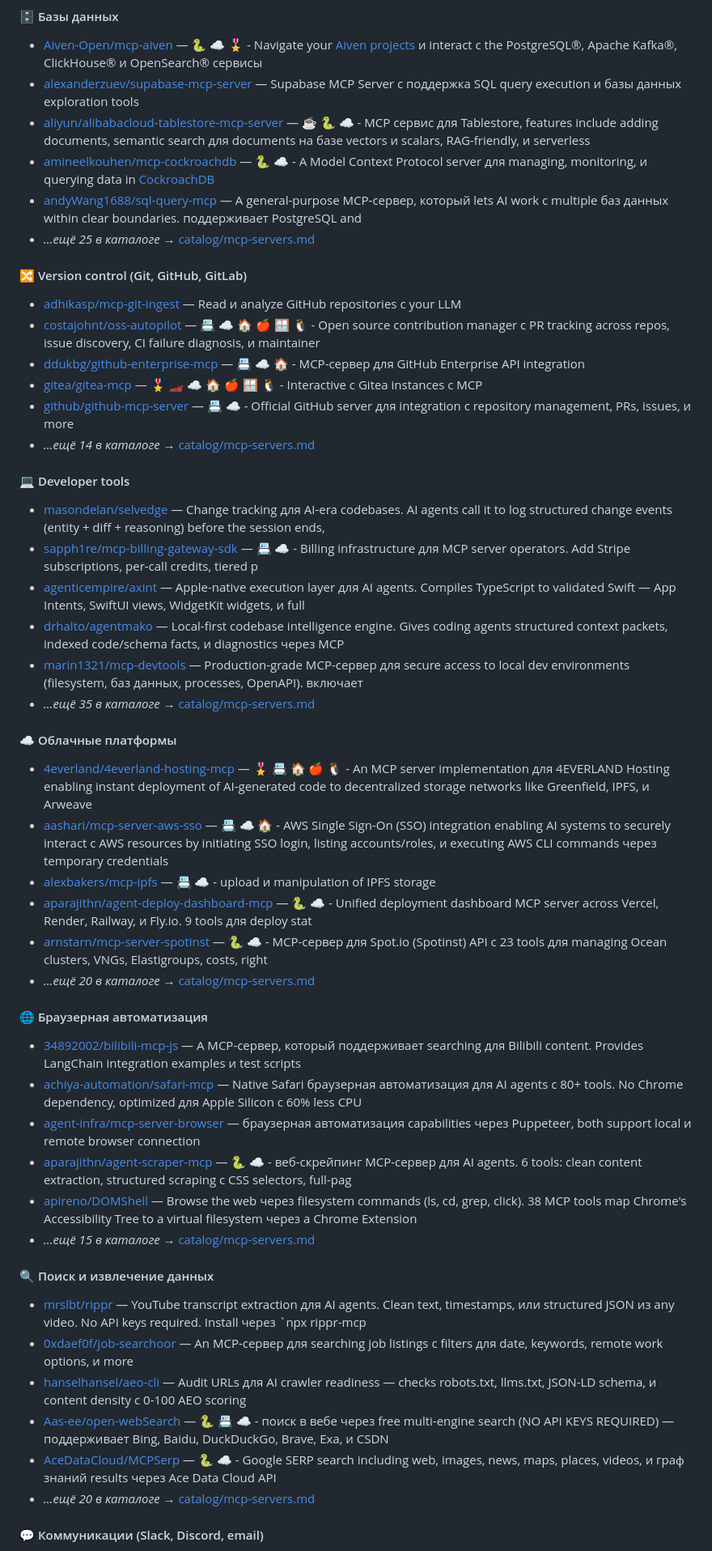
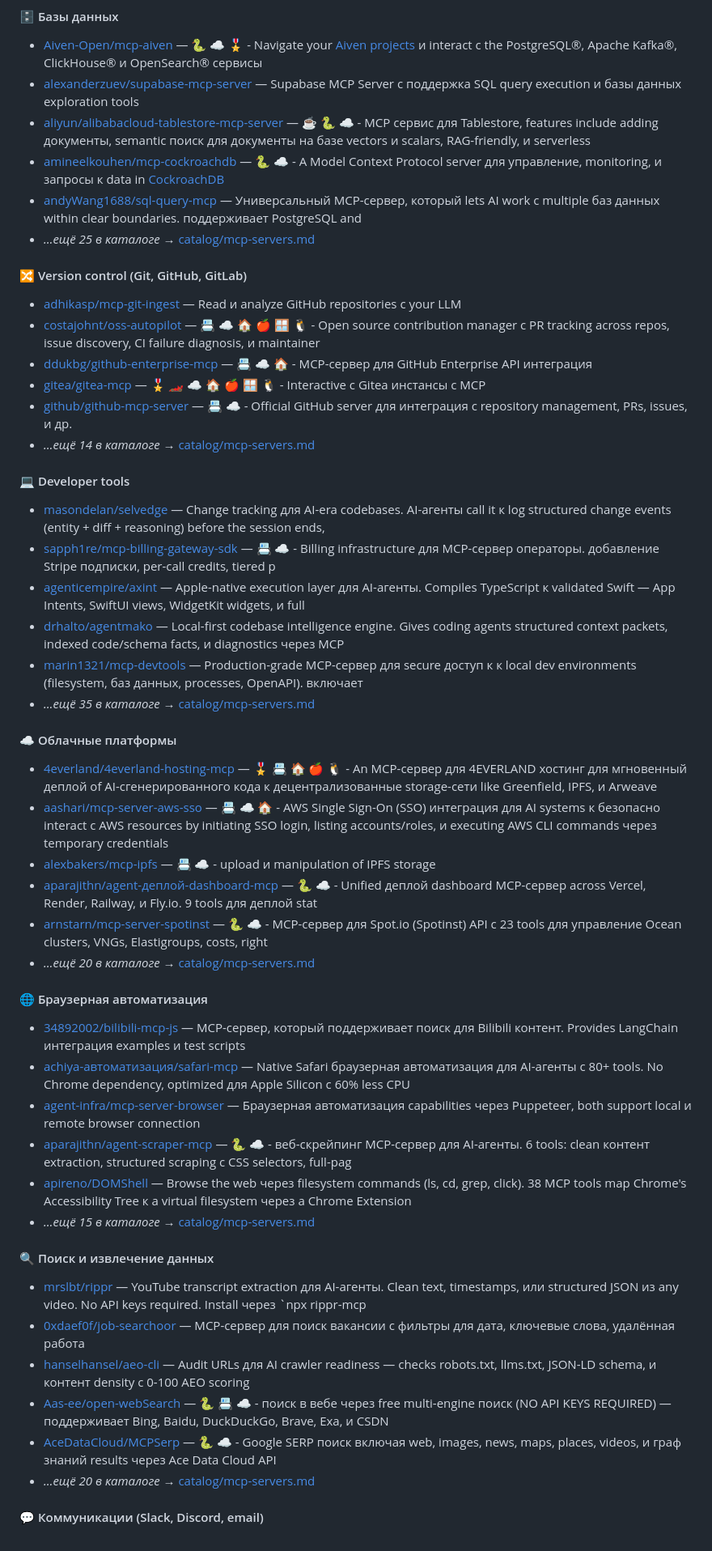
Before and after one commit to sfrangulov/claude-code-handbook-ru, a Markdown page: README.md, the part around one of its changes. Shown at 81% size. GitHub-like rendering.

Commit message:
README: deep russification pass — 19 pure EN -> 3, full MCP-сервер translation, articles/connectives translated

```diff
--- a/README.md
+++ b/README.md
@@ -430,49 +430,49 @@ Hooks — shell-команды (или HTTP/MCP/prompt-агенты), котор
 
 - [Aiven-Open/mcp-aiven](https://github.com/Aiven-Open/mcp-aiven) — 🐍 ☁️ 🎖️ - Navigate your [Aiven projects](https://go.aiven.io/mcp-server) и interact с the PostgreSQL®, Apache Kafka®, ClickHouse® и OpenSearch® сервисы
 - [alexanderzuev/supabase-mcp-server](https://github.com/alexander-zuev/supabase-mcp-server) — Supabase MCP Server с поддержка SQL query execution и базы данных exploration tools
-- [aliyun/alibabacloud-tablestore-mcp-server](https://github.com/aliyun/alibabacloud-tablestore-mcp-server) — ☕ 🐍 ☁️ - MCP сервис для Tablestore, features include adding documents, semantic search для documents на базе vectors и scalars, RAG-friendly, и serverless
-- [amineelkouhen/mcp-cockroachdb](https://github.com/amineelkouhen/mcp-cockroachdb) — 🐍 ☁️ - A Model Context Protocol server для managing, monitoring, и querying data in [CockroachDB](https://cockroachlabs.com)
-- [andyWang1688/sql-query-mcp](https://github.com/andyWang1688/sql-query-mcp) — A general-purpose MCP-сервер, который lets AI work с multiple баз данных within clear boundaries. поддерживает PostgreSQL and
+- [aliyun/alibabacloud-tablestore-mcp-server](https://github.com/aliyun/alibabacloud-tablestore-mcp-server) — ☕ 🐍 ☁️ - MCP сервис для Tablestore, features include adding документы, semantic поиск для документы на базе vectors и scalars, RAG-friendly, и serverless
+- [amineelkouhen/mcp-cockroachdb](https://github.com/amineelkouhen/mcp-cockroachdb) — 🐍 ☁️ - A Model Context Protocol server для управление, monitoring, и запросы к data in [CockroachDB](https://cockroachlabs.com)
+- [andyWang1688/sql-query-mcp](https://github.com/andyWang1688/sql-query-mcp) — Универсальный MCP-сервер, который lets AI work с multiple баз данных within clear boundaries. поддерживает PostgreSQL and
 - *…ещё 25 в каталоге →* [catalog/mcp-servers.md](./catalog/mcp-servers.md)
 #### 🔀 Version control (Git, GitHub, GitLab)
 
 - [adhikasp/mcp-git-ingest](https://github.com/adhikasp/mcp-git-ingest) — Read и analyze GitHub repositories с your LLM
 - [costajohnt/oss-autopilot](https://github.com/costajohnt/oss-autopilot) — 📇 ☁️ 🏠 🍎 🪟 🐧 - Open source contribution manager с PR tracking across repos, issue discovery, CI failure diagnosis, и maintainer
-- [ddukbg/github-enterprise-mcp](https://github.com/ddukbg/github-enterprise-mcp) — 📇 ☁️ 🏠 - MCP-сервер для GitHub Enterprise API integration
-- [gitea/gitea-mcp](https://gitea.com/gitea/gitea-mcp) — 🎖️ 🏎️ ☁️ 🏠 🍎 🪟 🐧 - Interactive с Gitea instances с MCP
-- [github/github-mcp-server](https://github.com/github/github-mcp-server) — 📇 ☁️ - Official GitHub server для integration с repository management, PRs, issues, и more
+- [ddukbg/github-enterprise-mcp](https://github.com/ddukbg/github-enterprise-mcp) — 📇 ☁️ 🏠 - MCP-сервер для GitHub Enterprise API интеграция
+- [gitea/gitea-mcp](https://gitea.com/gitea/gitea-mcp) — 🎖️ 🏎️ ☁️ 🏠 🍎 🪟 🐧 - Interactive с Gitea инстансы с MCP
+- [github/github-mcp-server](https://github.com/github/github-mcp-server) — 📇 ☁️ - Official GitHub server для интеграция с repository management, PRs, issues, и др.
 - *…ещё 14 в каталоге →* [catalog/mcp-servers.md](./catalog/mcp-servers.md)
 #### 💻 Developer tools
 
-- [masondelan/selvedge](https://github.com/masondelan/selvedge) — Change tracking для AI-era codebases. AI agents call it to log structured change events (entity + diff + reasoning) before the session ends,
-- [sapph1re/mcp-billing-gateway-sdk](https://github.com/sapph1re/mcp-billing-gateway-sdk) — 📇 ☁️ - Billing infrastructure для MCP server operators. Add Stripe subscriptions, per-call credits, tiered p
-- [agenticempire/axint](https://github.com/agenticempire/axint) — Apple-native execution layer для AI agents. Compiles TypeScript to validated Swift — App Intents, SwiftUI views, WidgetKit widgets, и full
+- [masondelan/selvedge](https://github.com/masondelan/selvedge) — Change tracking для AI-era codebases. AI-агенты call it к log structured change events (entity + diff + reasoning) before the session ends,
+- [sapph1re/mcp-billing-gateway-sdk](https://github.com/sapph1re/mcp-billing-gateway-sdk) — 📇 ☁️ - Billing infrastructure для MCP-сервер операторы. добавление Stripe подписки, per-call credits, tiered p
+- [agenticempire/axint](https://github.com/agenticempire/axint) — Apple-native execution layer для AI-агенты. Compiles TypeScript к validated Swift — App Intents, SwiftUI views, WidgetKit widgets, и full
 - [drhalto/agentmako](https://github.com/drhalto/agentmako) — Local-first codebase intelligence engine. Gives coding agents structured context packets, indexed code/schema facts, и diagnostics через MCP
-- [marin1321/mcp-devtools](https://github.com/marin1321/mcp-devtools) — Production-grade MCP-сервер для secure access to local dev environments (filesystem, баз данных, processes, OpenAPI). включает
+- [marin1321/mcp-devtools](https://github.com/marin1321/mcp-devtools) — Production-grade MCP-сервер для secure доступ к к local dev environments (filesystem, баз данных, processes, OpenAPI). включает
 - *…ещё 35 в каталоге →* [catalog/mcp-servers.md](./catalog/mcp-servers.md)
 #### ☁️ Облачные платформы
 
-- [4everland/4everland-hosting-mcp](https://github.com/4everland/4everland-hosting-mcp) — 🎖️ 📇 🏠 🍎 🐧 - An MCP server implementation для 4EVERLAND Hosting enabling instant deployment of AI-generated code to decentralized storage networks like Greenfield, IPFS, и Arweave
-- [aashari/mcp-server-aws-sso](https://github.com/aashari/mcp-server-aws-sso) — 📇 ☁️ 🏠 - AWS Single Sign-On (SSO) integration enabling AI systems to securely interact с AWS resources by initiating SSO login, listing accounts/roles, и executing AWS CLI commands через temporary credentials
+- [4everland/4everland-hosting-mcp](https://github.com/4everland/4everland-hosting-mcp) — 🎖️ 📇 🏠 🍎 🐧 - An MCP-сервер для 4EVERLAND хостинг для мгновенный деплой of AI-сгенерированного кода к децентрализованные storage-сети like Greenfield, IPFS, и Arweave
+- [aashari/mcp-server-aws-sso](https://github.com/aashari/mcp-server-aws-sso) — 📇 ☁️ 🏠 - AWS Single Sign-On (SSO) интеграция для AI systems к безопасно interact с AWS resources by initiating SSO login, listing accounts/roles, и executing AWS CLI commands через temporary credentials
 - [alexbakers/mcp-ipfs](https://github.com/alexbakers/mcp-ipfs) — 📇 ☁️ - upload и manipulation of IPFS storage
-- [aparajithn/agent-deploy-dashboard-mcp](https://github.com/aparajithn/agent-deploy-dashboard-mcp) — 🐍 ☁️ - Unified deployment dashboard MCP server across Vercel, Render, Railway, и Fly.io. 9 tools для deploy stat
-- [arnstarn/mcp-server-spotinst](https://github.com/arnstarn/mcp-server-spotinst) — 🐍 ☁️ - MCP-сервер для Spot.io (Spotinst) API с 23 tools для managing Ocean clusters, VNGs, Elastigroups, costs, right
+- [aparajithn/agent-деплой-dashboard-mcp](https://github.com/aparajithn/agent-деплой-dashboard-mcp) — 🐍 ☁️ - Unified деплой dashboard MCP-сервер across Vercel, Render, Railway, и Fly.io. 9 tools для деплой stat
+- [arnstarn/mcp-server-spotinst](https://github.com/arnstarn/mcp-server-spotinst) — 🐍 ☁️ - MCP-сервер для Spot.io (Spotinst) API с 23 tools для управление Ocean clusters, VNGs, Elastigroups, costs, right
 - *…ещё 20 в каталоге →* [catalog/mcp-servers.md](./catalog/mcp-servers.md)
 #### 🌐 Браузерная автоматизация
 
-- [34892002/bilibili-mcp-js](https://github.com/34892002/bilibili-mcp-js) — A MCP-сервер, который поддерживает searching для Bilibili content. Provides LangChain integration examples и test scripts
-- [achiya-automation/safari-mcp](https://github.com/achiya-automation/safari-mcp) — Native Safari браузерная автоматизация для AI agents с 80+ tools. No Chrome dependency, optimized для Apple Silicon с 60% less CPU
-- [agent-infra/mcp-server-browser](https://github.com/bytedance/UI-TARS-desktop/tree/main/packages/agent-infra/mcp-servers/browser) — браузерная автоматизация capabilities через Puppeteer, both support local и remote browser connection
-- [aparajithn/agent-scraper-mcp](https://github.com/aparajithn/agent-scraper-mcp) — 🐍 ☁️ - веб-скрейпинг MCP-сервер для AI agents. 6 tools: clean content extraction, structured scraping с CSS selectors, full-pag
-- [apireno/DOMShell](https://github.com/apireno/DOMShell) — Browse the web через filesystem commands (ls, cd, grep, click). 38 MCP tools map Chrome's Accessibility Tree to a virtual filesystem через a Chrome Extension
+- [34892002/bilibili-mcp-js](https://github.com/34892002/bilibili-mcp-js) — MCP-сервер, который поддерживает поиск для Bilibili контент. Provides LangChain интеграция examples и test scripts
+- [achiya-автоматизация/safari-mcp](https://github.com/achiya-автоматизация/safari-mcp) — Native Safari браузерная автоматизация для AI-агенты с 80+ tools. No Chrome dependency, optimized для Apple Silicon с 60% less CPU
+- [agent-infra/mcp-server-browser](https://github.com/bytedance/UI-TARS-desktop/tree/main/packages/agent-infra/mcp-servers/browser) — Браузерная автоматизация capabilities через Puppeteer, both support local и remote browser connection
+- [aparajithn/agent-scraper-mcp](https://github.com/aparajithn/agent-scraper-mcp) — 🐍 ☁️ - веб-скрейпинг MCP-сервер для AI-агенты. 6 tools: clean контент extraction, structured scraping с CSS selectors, full-pag
+- [apireno/DOMShell](https://github.com/apireno/DOMShell) — Browse the web через filesystem commands (ls, cd, grep, click). 38 MCP tools map Chrome's Accessibility Tree к a virtual filesystem через a Chrome Extension
 - *…ещё 15 в каталоге →* [catalog/mcp-servers.md](./catalog/mcp-servers.md)
 #### 🔍 Поиск и извлечение данных
 
-- [mrslbt/rippr](https://github.com/mrslbt/rippr) — YouTube transcript extraction для AI agents. Clean text, timestamps, или structured JSON из any video. No API keys required. Install через `npx rippr-mcp
-- [0xdaef0f/job-searchoor](https://github.com/0xDAEF0F/job-searchoor) — An MCP-сервер для searching job listings с filters для date, keywords, remote work options, и more
-- [hanselhansel/aeo-cli](https://github.com/hanselhansel/aeo-cli) — Audit URLs для AI crawler readiness — checks robots.txt, llms.txt, JSON-LD schema, и content density с 0-100 AEO scoring
-- [Aas-ee/open-webSearch](https://github.com/Aas-ee/open-webSearch) — 🐍 📇 ☁️ - поиск в вебе через free multi-engine search (NO API KEYS REQUIRED) — поддерживает Bing, Baidu, DuckDuckGo, Brave, Exa, и CSDN
-- [AceDataCloud/MCPSerp](https://github.com/AceDataCloud/SerpMCP) — 🐍 ☁️ - Google SERP search including web, images, news, maps, places, videos, и граф знаний results через Ace Data Cloud API
+- [mrslbt/rippr](https://github.com/mrslbt/rippr) — YouTube transcript extraction для AI-агенты. Clean text, timestamps, или structured JSON из any video. No API keys required. Install через `npx rippr-mcp
+- [0xdaef0f/job-searchoor](https://github.com/0xDAEF0F/job-searchoor) — MCP-сервер для поиск вакансии с фильтры для дата, ключевые слова, удалённая работа
+- [hanselhansel/aeo-cli](https://github.com/hanselhansel/aeo-cli) — Audit URLs для AI crawler readiness — checks robots.txt, llms.txt, JSON-LD schema, и контент density с 0-100 AEO scoring
+- [Aas-ee/open-webSearch](https://github.com/Aas-ee/open-webSearch) — 🐍 📇 ☁️ - поиск в вебе через free multi-engine поиск (NO API KEYS REQUIRED) — поддерживает Bing, Baidu, DuckDuckGo, Brave, Exa, и CSDN
+- [AceDataCloud/MCPSerp](https://github.com/AceDataCloud/SerpMCP) — 🐍 ☁️ - Google SERP поиск включая web, images, news, maps, places, videos, и граф знаний results через Ace Data Cloud API
 - *…ещё 20 в каталоге →* [catalog/mcp-servers.md](./catalog/mcp-servers.md)
 #### 💬 Коммуникации (Slack, Discord, email)
 
```
Also changed, not shown: other parts of README.md (+109 -109 lines).
